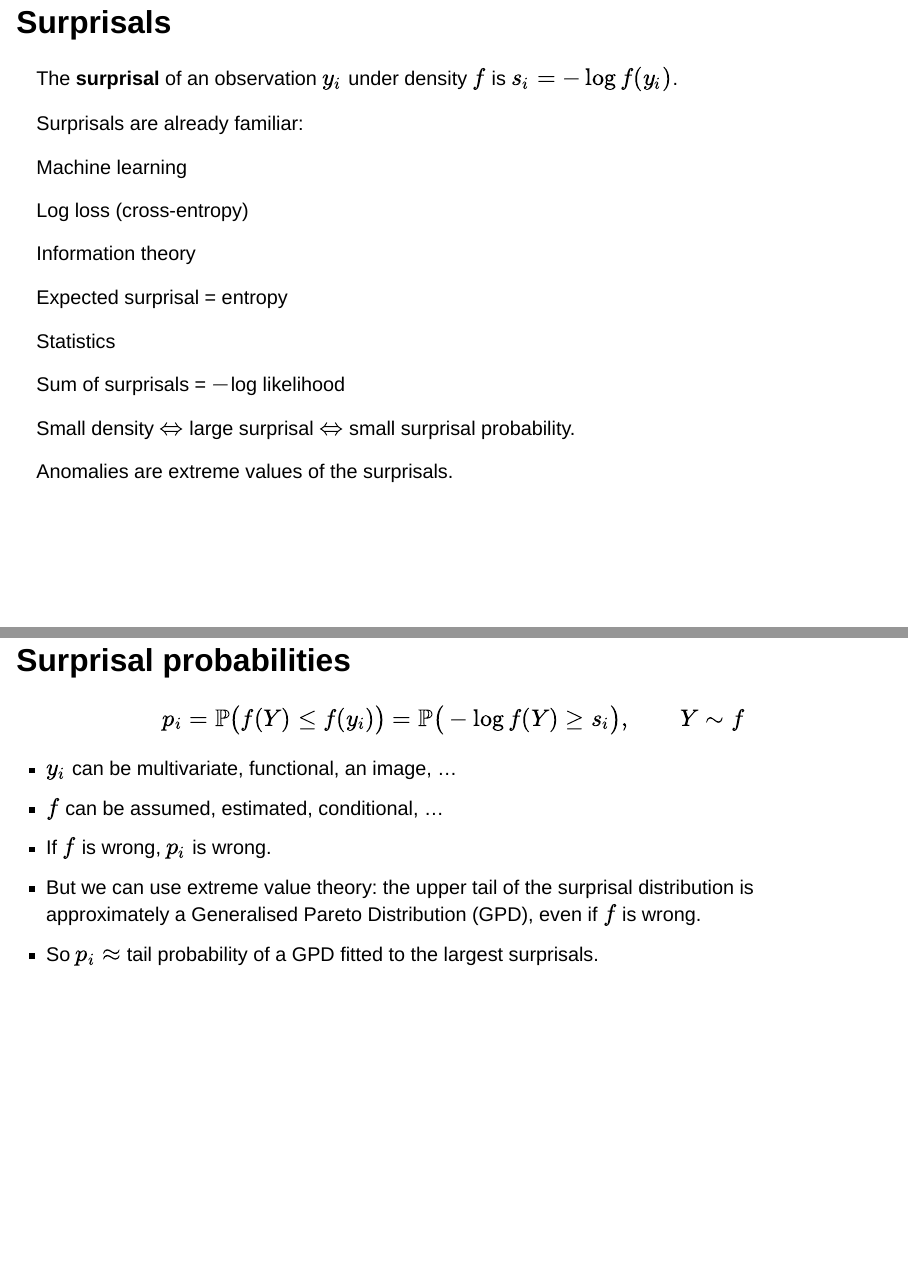
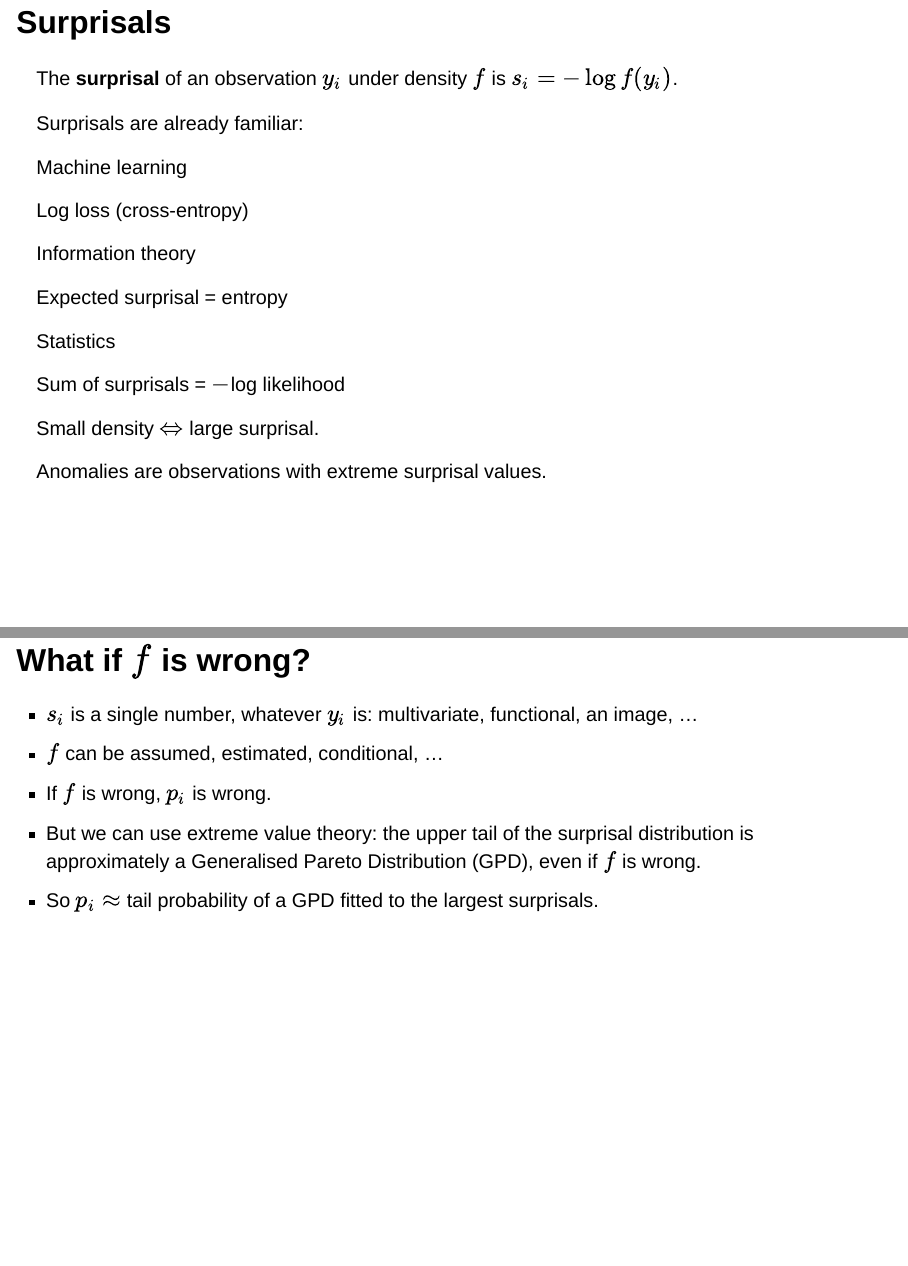
Before and after one commit to robjhyndman/surprisal_talk, a Quarto document (wombat_2026.qmd): pages 17 and 18 of 50 before the commit and pages 9 and 18 of 50 after it, joined at a grey line. Rendered offline with R 4.5, knitr and Pandoc in place of Quarto, with nearby package versions; drawn as Slidy slides in place of the format the file asks for; some code elsewhere in the file could not run offline; common packages that the code uses without loading them are loaded.

Commit message:
Introduce surprisals before surprisal probabilities
Move the Surprisals slide into the first section and define p_i in terms
of s_i there; the GPD section now opens with "What if f is wrong?".

Co-Authored-By: Claude Opus 5.5 <noreply@anthropic.com>

````diff
--- a/wombat_2026.qmd
+++ b/wombat_2026.qmd
@@ -187,3 +187,10 @@
 include_png(tar_read(fig_wine_scatter_png))
 ```
 
+## Surprisals
+
+::: {.alertblock}
+The **surprisal** of an observation $y_i$ under density $f$ is $s_i = -\log f(y_i)$.
+:::
+
+Surprisals are already familiar:
@@ -189,0 +208 @@
+Expected surprisal = entropy
@@ -189,0 +219,6 @@
+Small density $\Leftrightarrow$ large surprisal.
+:::
+
+::: {.fragment}
+::::: {.alertblock}
+Anomalies are observations with extreme surprisal values.
@@ -389,55 +428,10 @@
 
 `r section("Approximate extreme surprisal probabilities", credit = "Photo: Basile Morin, [CC BY-SA 4.0](https://commons.wikimedia.org/wiki/File:Karst_peaks_with_sea_of_clouds_at_sunrise,_South_view_from_the_top_of_Mount_Nam_Xay,_Vang_Vieng,_Laos.jpg)")`
 
-## Surprisals
-
-::: {.alertblock}
-The **surprisal** of an observation $y_i$ under density $f$ is $s_i = -\log f(y_i)$.
-:::
-
-Surprisals are already familiar:
-
-::: {.cards}
-::::: {.block}
-[Machine learning]{.block-title}
-
-Log loss (cross-entropy)
-:::::
-
-::::: {.block}
-[Information theory]{.block-title}
-
-Expected surprisal = entropy
-:::::
-
-::::: {.block}
-[Statistics]{.block-title}
-
-Sum of surprisals = [$-$log likelihood]{style="white-space: nowrap"}
-:::::
-:::
-
-::: {.fragment}
-Small density $\Leftrightarrow$ large surprisal $\Leftrightarrow$ small surprisal probability.
-:::
-
-::: {.fragment}
-::::: {.alertblock}
-Anomalies are extreme values of the surprisals.
-:::::
-:::
-
-## Surprisal probabilities
-
-::: {.alertblock}
-$$
-  p_i = \mathbb{P}\big(f(Y) \le f(y_i)\big)
-      = \mathbb{P}\big(-\log f(Y) \ge s_i\big), \qquad Y \sim f
-$$
-:::
+## What if $f$ is wrong?
 
 ::: {.incremental}
-- $y_i$ can be multivariate, functional, an image, …
+- $s_i$ is a single number, whatever $y_i$ is: multivariate, functional, an image, …
 - $f$ can be assumed, estimated, conditional, …
 - If $f$ is wrong, $p_i$ is wrong.
 - But we can use [extreme value theory]{.alert}: the upper tail of the surprisal distribution is approximately a Generalised Pareto Distribution (GPD), even if $f$ is wrong.
````
Also changed, not shown: wombat_2026.qmd (27 more changed lines).
